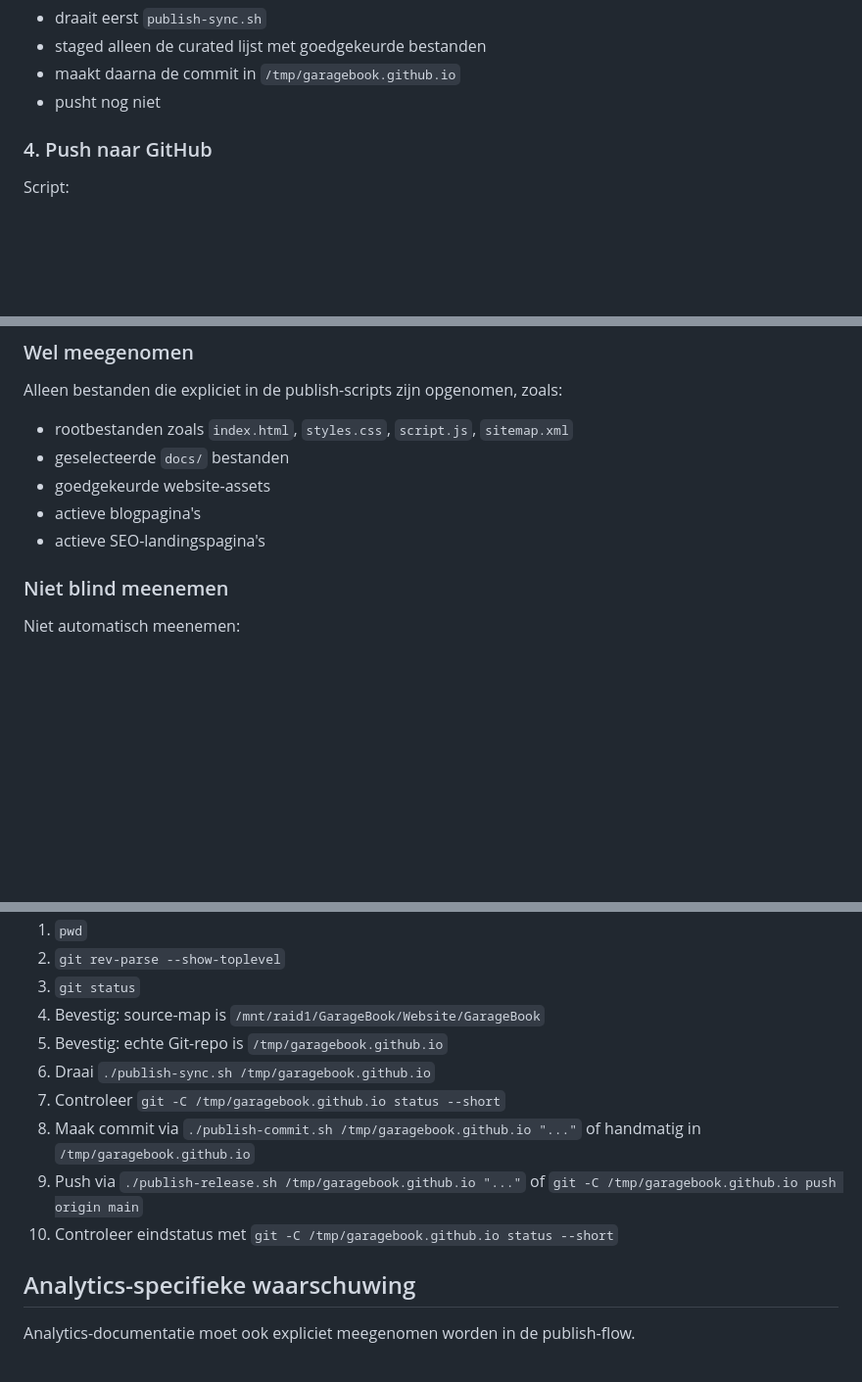
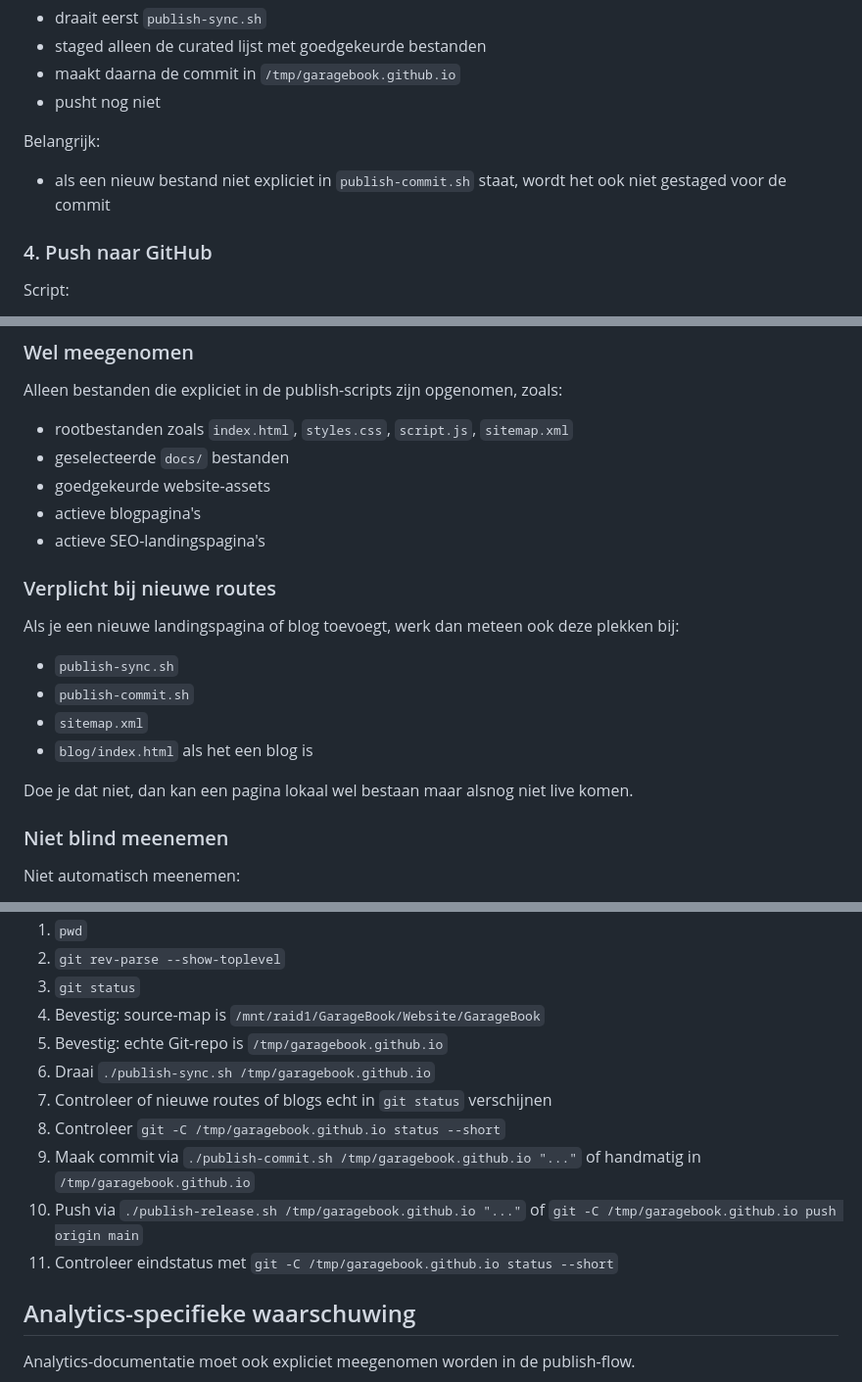
Before and after one commit to GarageBook/garagebook.github.io, a Markdown page: docs/publish-workflow.md, 3 parts joined by grey strips. Shown at 98% size. Drawn GitHub-style; blank space fills up the shorter version.

Commit message:
Update publish workflow for new routes

```diff
--- a/docs/publish-workflow.md
+++ b/docs/publish-workflow.md
@@ -125,6 +126,10 @@ Wat dit script doet:
 - staged alleen de curated lijst met goedgekeurde bestanden
 - maakt daarna de commit in `/tmp/garagebook.github.io`
 - pusht nog niet
+
+Belangrijk:
+
+- als een nieuw bestand niet expliciet in `publish-commit.sh` staat, wordt het ook niet gestaged voor de commit
 
 ### 4. Push naar GitHub
 
@@ -155,6 +160,17 @@ Alleen bestanden die expliciet in de publish-scripts zijn opgenomen, zoals:
 - goedgekeurde website-assets
 - actieve blogpagina's
 - actieve SEO-landingspagina's
+
+### Verplicht bij nieuwe routes
+
+Als je een nieuwe landingspagina of blog toevoegt, werk dan meteen ook deze plekken bij:
+
+- `publish-sync.sh`
+- `publish-commit.sh`
+- `sitemap.xml`
+- `blog/index.html` als het een blog is
+
+Doe je dat niet, dan kan een pagina lokaal wel bestaan maar alsnog niet live komen.
 
 ### Niet blind meenemen
 
@@ -201,10 +217,11 @@ Gebruik bij elke wijziging deze checklist:
 4. Bevestig: source-map is `/mnt/raid1/GarageBook/Website/GarageBook`
 5. Bevestig: echte Git-repo is `/tmp/garagebook.github.io`
 6. Draai `./publish-sync.sh /tmp/garagebook.github.io`
-7. Controleer `git -C /tmp/garagebook.github.io status --short`
-8. Maak commit via `./publish-commit.sh /tmp/garagebook.github.io "..."` of handmatig in `/tmp/garagebook.github.io`
-9. Push via `./publish-release.sh /tmp/garagebook.github.io "..."` of `git -C /tmp/garagebook.github.io push origin main`
-10. Controleer eindstatus met `git -C /tmp/garagebook.github.io status --short`
+7. Controleer of nieuwe routes of blogs echt in `git status` verschijnen
+8. Controleer `git -C /tmp/garagebook.github.io status --short`
+9. Maak commit via `./publish-commit.sh /tmp/garagebook.github.io "..."` of handmatig in `/tmp/garagebook.github.io`
+10. Push via `./publish-release.sh /tmp/garagebook.github.io "..."` of `git -C /tmp/garagebook.github.io push origin main`
+11. Controleer eindstatus met `git -C /tmp/garagebook.github.io status --short`
 
 ## Analytics-specifieke waarschuwing
 
```
Also changed, not shown: other parts of docs/publish-workflow.md (+1 -0 lines).
